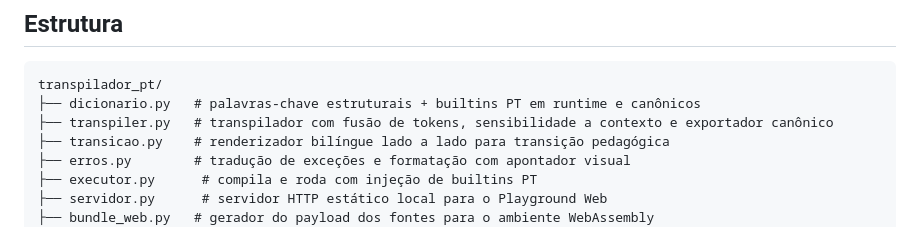
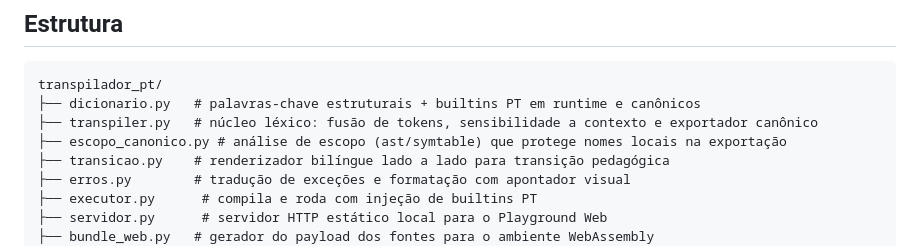
Before and after one commit to andermoreira/portupy, a Markdown page: README.md, the part around the change. Rendered like a GitHub page.

Commit message:
docs: registra escopo_canonico.py no README e no ADR-004
- README: adiciona escopo_canonico.py a arvore de arquivos e ajusta a
  descricao de transpiler.py para 'nucleo lexico'
- ADR-004: nota pos-Fase 4 sobre a extracao do modulo e sua inclusao no
  conjunto de fontes montado no Pyodide (linha historica preservada)

````diff
--- a/README.md
+++ b/README.md
@@ -8,7 +8,8 @@ com o módulo `tokenize` da stdlib (sem parser próprio).
 ```
 transpilador_pt/
 ├── dicionario.py   # palavras-chave estruturais + builtins PT em runtime e canônicos
-├── transpiler.py   # transpilador com fusão de tokens, sensibilidade a contexto e exportador canônico
+├── transpiler.py   # núcleo léxico: fusão de tokens, sensibilidade a contexto e exportador canônico
+├── escopo_canonico.py # análise de escopo (ast/symtable) que protege nomes locais na exportação
 ├── transicao.py    # renderizador bilíngue lado a lado para transição pedagógica
 ├── erros.py        # tradução de exceções e formatação com apontador visual
 ├── executor.py      # compila e roda com injeção de builtins PT
````
Also changed, not shown: adr/004-arquitetura-playground-web-client-side-pyodide.md (+1 -0 lines).
